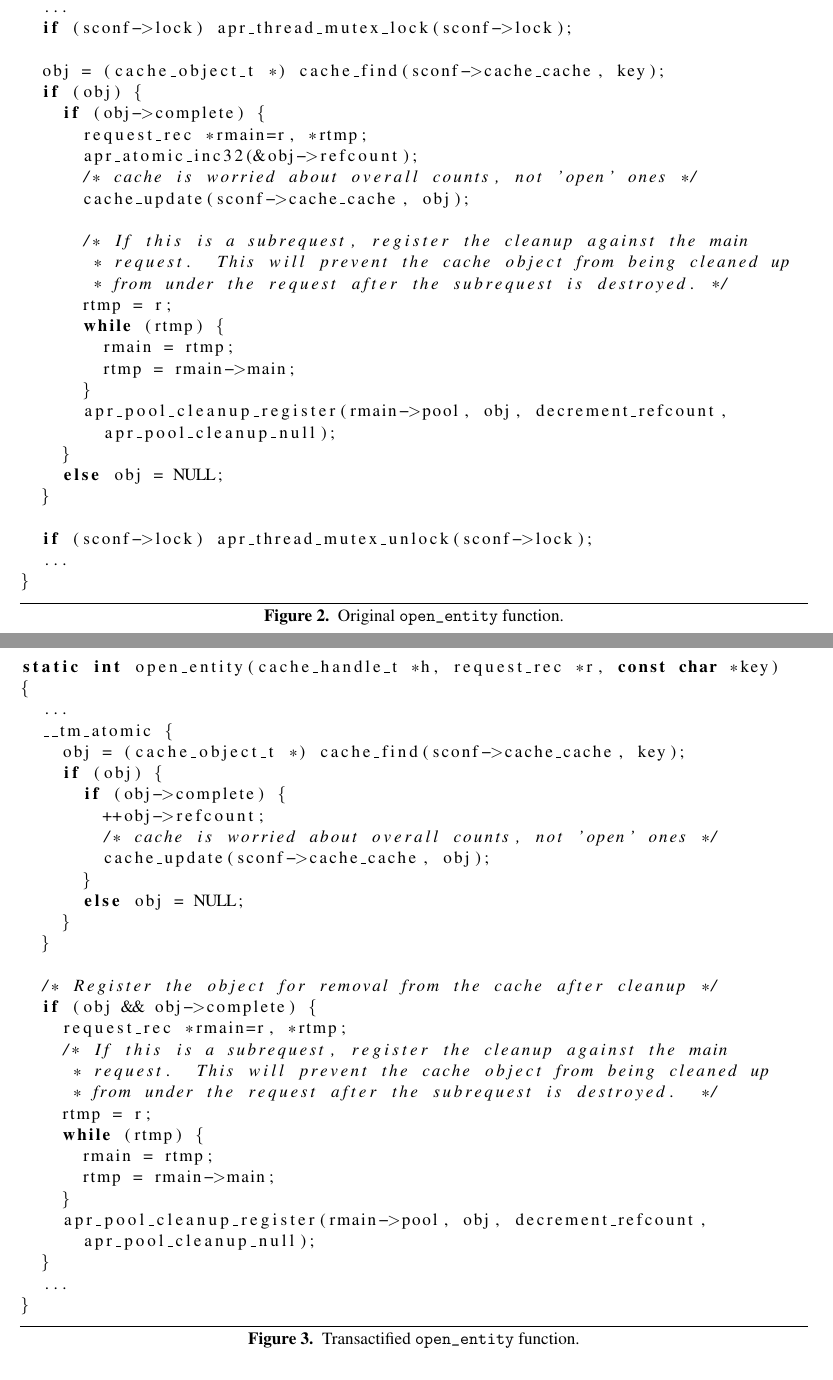
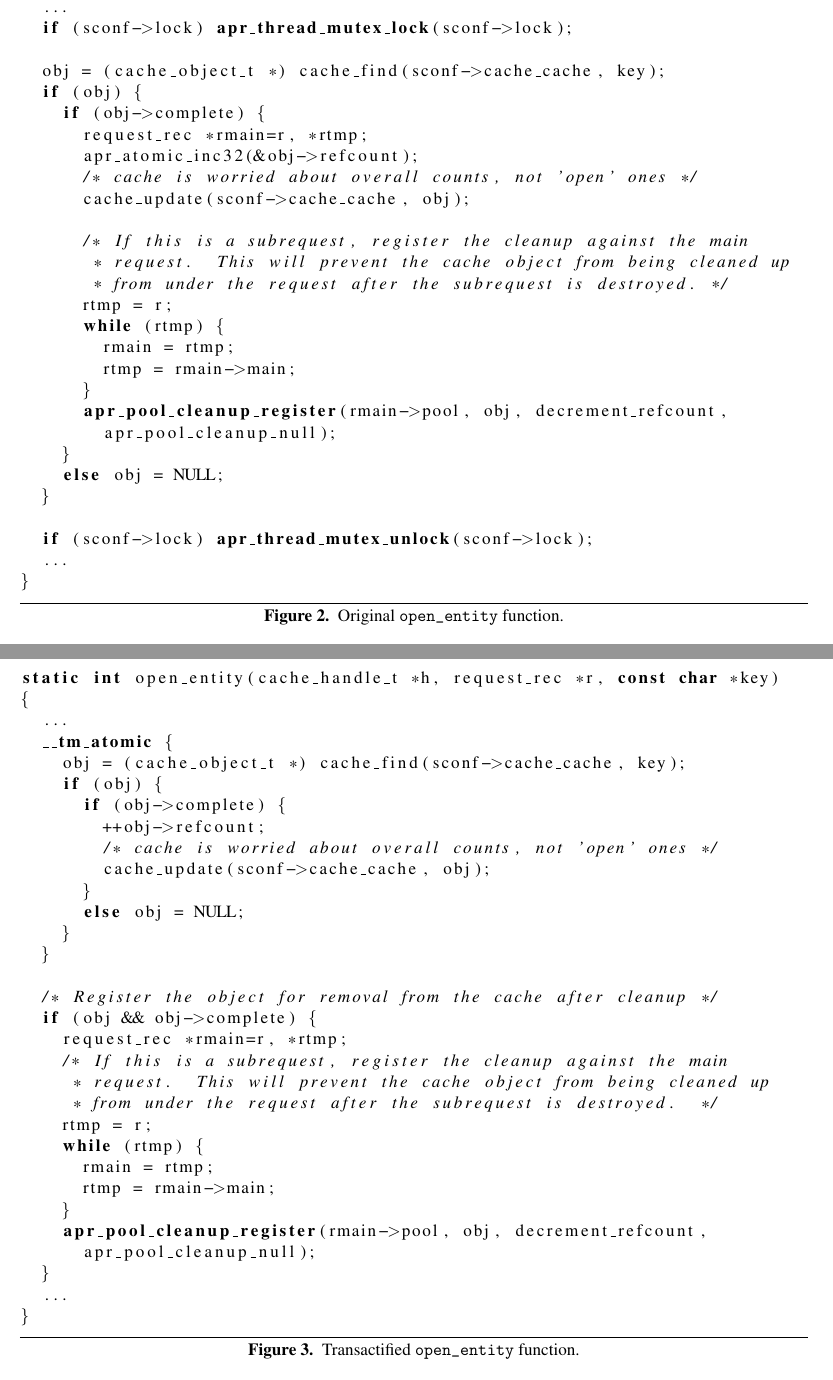
Before and after one commit to haggaie/stm_project_docs, a LaTeX paper (SYSTOR09/stm.tex): two parts of pages 5 and 6 of 10, joined at a grey line, cut so that both start at the same text. Compiled offline with pdfLaTeX; a missing font is replaced by an installed copy or a similar font.

Commit message:
emphasize parts of the code

```diff
--- a/SYSTOR09/stm.tex
+++ b/SYSTOR09/stm.tex
@@ -306,6 +306,7 @@ could register a commit handler from within the transaction, and have the STM
 system automatically invoke it once the transaction had committed.
 
 \begin{figure*}
+\lstset{emph={apr_thread_mutex_lock, apr_thread_mutex_unlock, apr_pool_cleanup_register}, emphstyle=\bf}
 \begin{lstlisting}
 static int open_entity(cache_handle_t *h, request_rec *r, const char *key) {
   ...
@@ -342,6 +343,7 @@ static int open_entity(cache_handle_t *h, request_rec *r, const char *key) {
 \end{figure*}
 
 \begin{figure*}
+\lstset{emph={__tm_atomic, apr_pool_cleanup_register}, emphstyle=\bf}
 \begin{lstlisting}
 static int open_entity(cache_handle_t *h, request_rec *r, const char *key)
 {
```
Also changed, not shown: SYSTOR09/stm.pdf, SYSTOR09/stm.tex (1 more changed lines).
